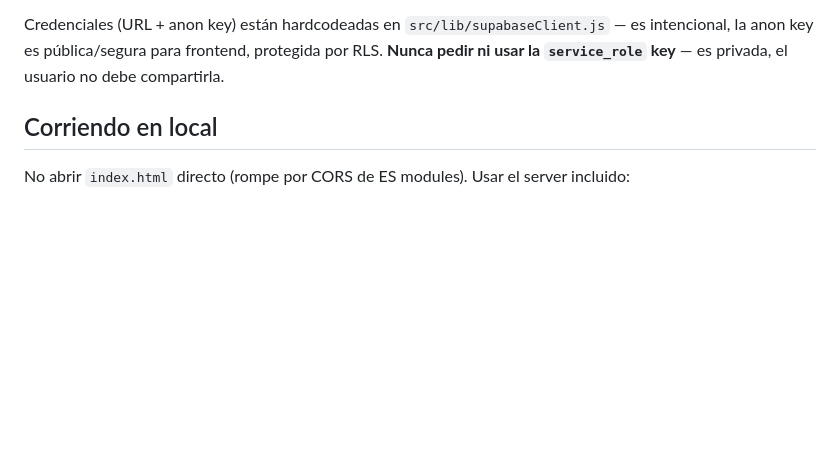
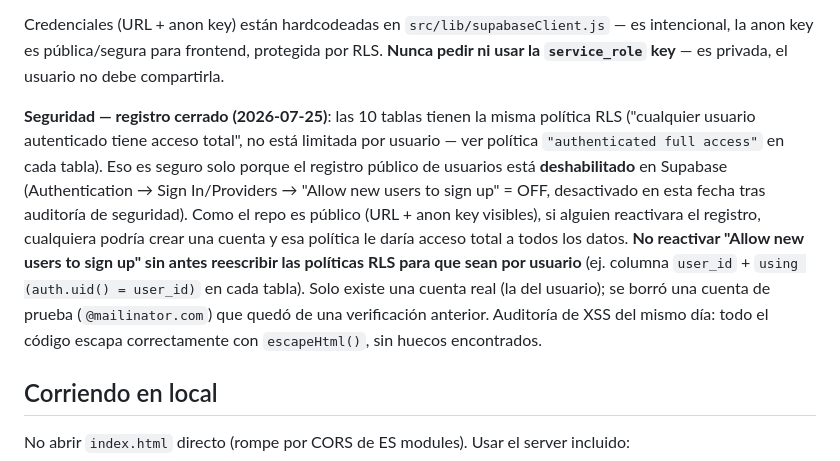
Before and after one commit to Branntt/AgenteBacu, a Markdown page: CLAUDE.md, the part around the change. GitHub-like rendering; blank space fills up the shorter version.

Commit message:
Documenta cierre de registro público en Supabase por auditoría de seguridad
Se deshabilitó el registro de usuarios y se eliminó una cuenta de prueba tras detectar que las políticas RLS sin scope por usuario, combinadas con el repo público, permitían acceso total a cualquiera que se registrara.

Co-Authored-By: Claude Sonnet 5 <noreply@anthropic.com>

```diff
--- a/CLAUDE.md
+++ b/CLAUDE.md
@@ -36,6 +36,8 @@ Los scripts SQL de setup están en la raíz del repo:
 
 Credenciales (URL + anon key) están hardcodeadas en `src/lib/supabaseClient.js` — es intencional, la anon key es pública/segura para frontend, protegida por RLS. **Nunca pedir ni usar la `service_role` key** — es privada, el usuario no debe compartirla.
 
+**Seguridad — registro cerrado (2026-07-25)**: las 10 tablas tienen la misma política RLS ("cualquier usuario autenticado tiene acceso total", no está limitada por usuario — ver política `"authenticated full access"` en cada tabla). Eso es seguro solo porque el registro público de usuarios está **deshabilitado** en Supabase (Authentication → Sign In/Providers → "Allow new users to sign up" = OFF, desactivado en esta fecha tras auditoría de seguridad). Como el repo es público (URL + anon key visibles), si alguien reactivara el registro, cualquiera podría crear una cuenta y esa política le daría acceso total a todos los datos. **No reactivar "Allow new users to sign up" sin antes reescribir las políticas RLS para que sean por usuario** (ej. columna `user_id` + `using (auth.uid() = user_id)` en cada tabla). Solo existe una cuenta real (la del usuario); se borró una cuenta de prueba (`@mailinator.com`) que quedó de una verificación anterior. Auditoría de XSS del mismo día: todo el código escapa correctamente con `escapeHtml()`, sin huecos encontrados.
+
 ## Corriendo en local
 
 No abrir `index.html` directo (rompe por CORS de ES modules). Usar el server incluido:
```
